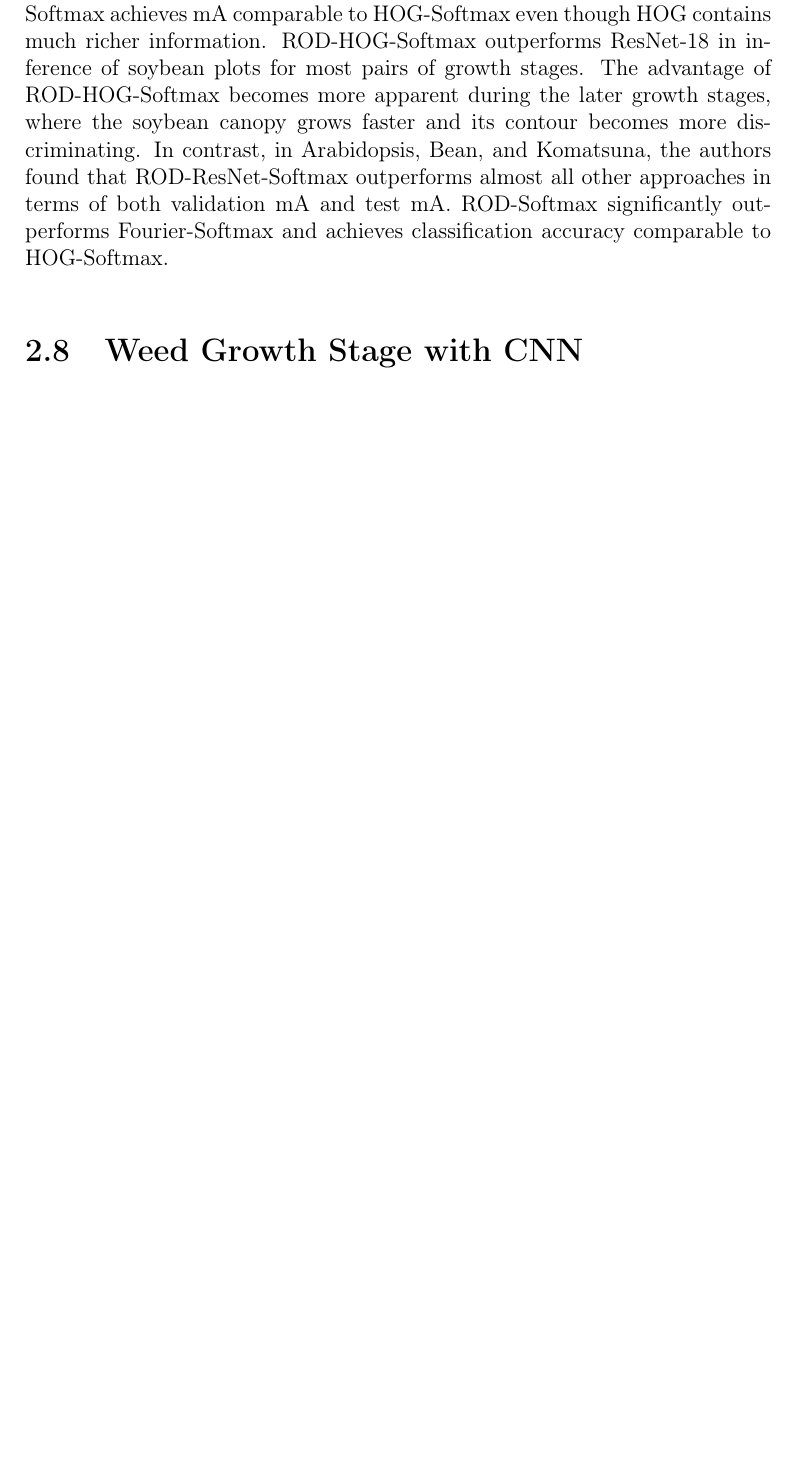
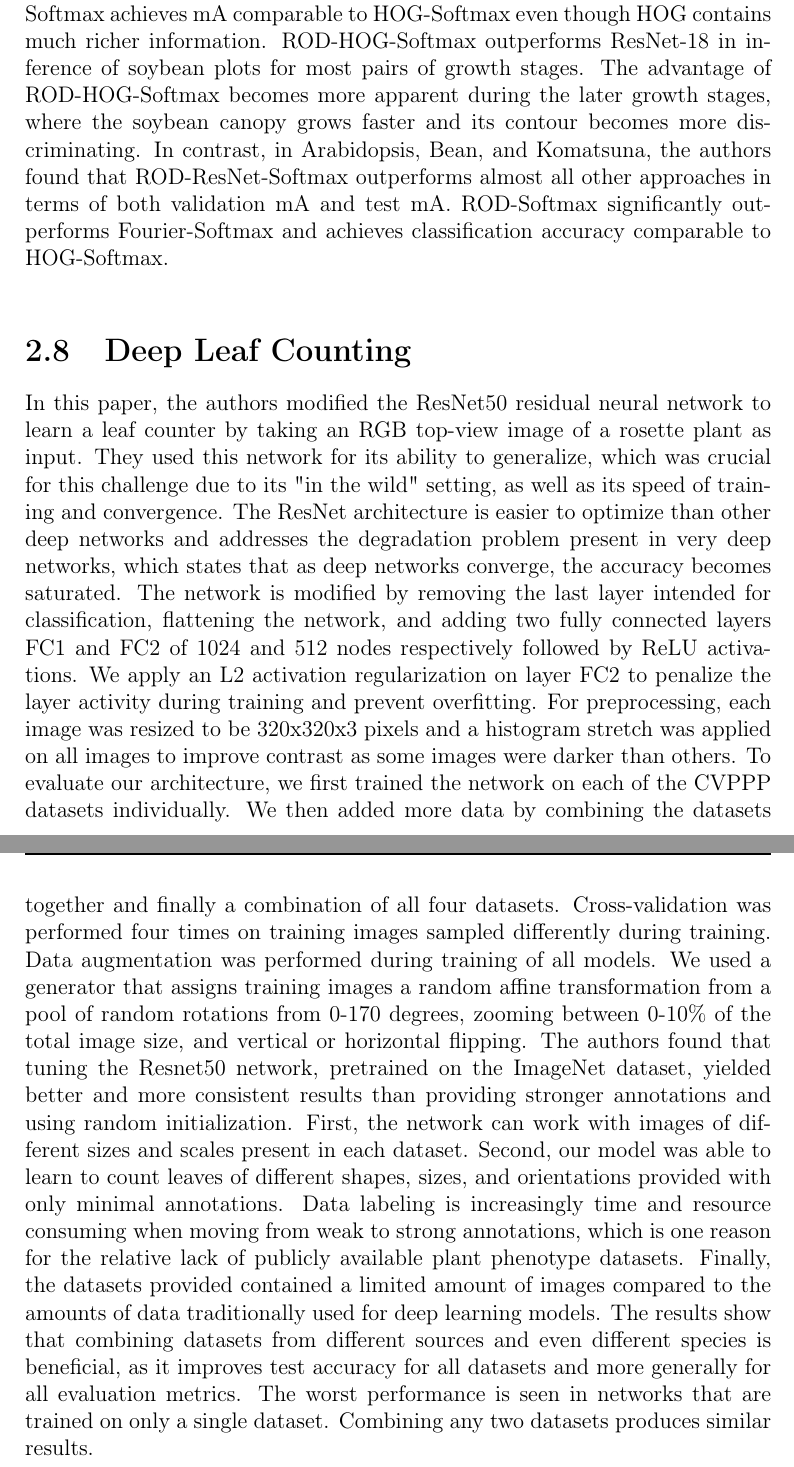
Before and after one commit to Goliaita/Tesi, a LaTeX thesis (latex-tesi/main.tex, which reads latex-tesi/chapter/chapter2.tex): part of page 24 of 30 before the commit and two parts of pages 24 and 25 of 31 after it, the two joined at a grey line, cut so that both start at the same text, the shorter picture padded with empty space. Compiled offline with pdfLaTeX.

Commit message:
leaf counting

```diff
--- a/latex-tesi/chapter/chapter2.tex
+++ b/latex-tesi/chapter/chapter2.tex
@@ -282,4 +282,21 @@ later growth stages, where the soybean canopy grows faster and its contour becom
 found that ROD-ResNet-Softmax outperforms almost all other approaches in terms of both validation mA and test mA. ROD-Softmax significantly outperforms Fourier-Softmax
 and achieves classification accuracy comparable to HOG-Softmax.
 
-\section{Weed Growth Stage with CNN}
+\section{Deep Leaf Counting}
+In this paper, the authors modified the ResNet50 residual neural network to learn a leaf counter by taking an RGB top-view image of a rosette plant as input.
+They used this network for its ability to generalize, which was crucial for this challenge due to its "in the wild" setting, as well as its speed of training
+and convergence. The ResNet architecture is easier to optimize than other deep networks and addresses the degradation problem present in very deep networks,
+which states that as deep networks converge, the accuracy becomes saturated. The network is modified by removing the last layer intended for classification,
+flattening the network, and adding two fully connected layers FC1 and FC2 of 1024 and 512 nodes respectively followed by ReLU activations. We apply an L2 activation
+regularization on layer FC2 to penalize the layer activity during training and prevent overfitting. For preprocessing, each image was resized to be 320x320x3 pixels
+and a histogram stretch was applied on all images to improve contrast as some images were darker than others. To evaluate our architecture, we first trained the network
+on each of the CVPPP datasets individually. We then added more data by combining the datasets together and finally a combination of all four datasets.
+Cross-validation was performed four times on training images sampled differently during training. Data augmentation was performed during training of all models.
+We used a generator that assigns training images a random affine transformation from a pool of random rotations from 0-170 degrees, zooming between 0-10\% of the
+total image size, and vertical or horizontal flipping. The authors found that tuning the Resnet50 network, pretrained on the ImageNet dataset, yielded better and
+more consistent results than providing stronger annotations and using random initialization. First, the network can work with images of different sizes and scales
+present in each dataset. Second, our model was able to learn to count leaves of different shapes, sizes, and orientations provided with only minimal annotations.
+Data labeling is increasingly time and resource consuming when moving from weak to strong annotations, which is one reason for the relative lack of publicly available
+plant phenotype datasets. Finally, the datasets provided contained a limited amount of images compared to the amounts of data traditionally used for deep learning models.
+The results show that combining datasets from different sources and even different species is beneficial, as it improves test accuracy for all datasets and more generally
+for all evaluation metrics. The worst performance is seen in networks that are trained on only a single dataset. Combining any two datasets produces similar results.
```
Also changed, not shown: latex-tesi/main.pdf, 2 other files.
